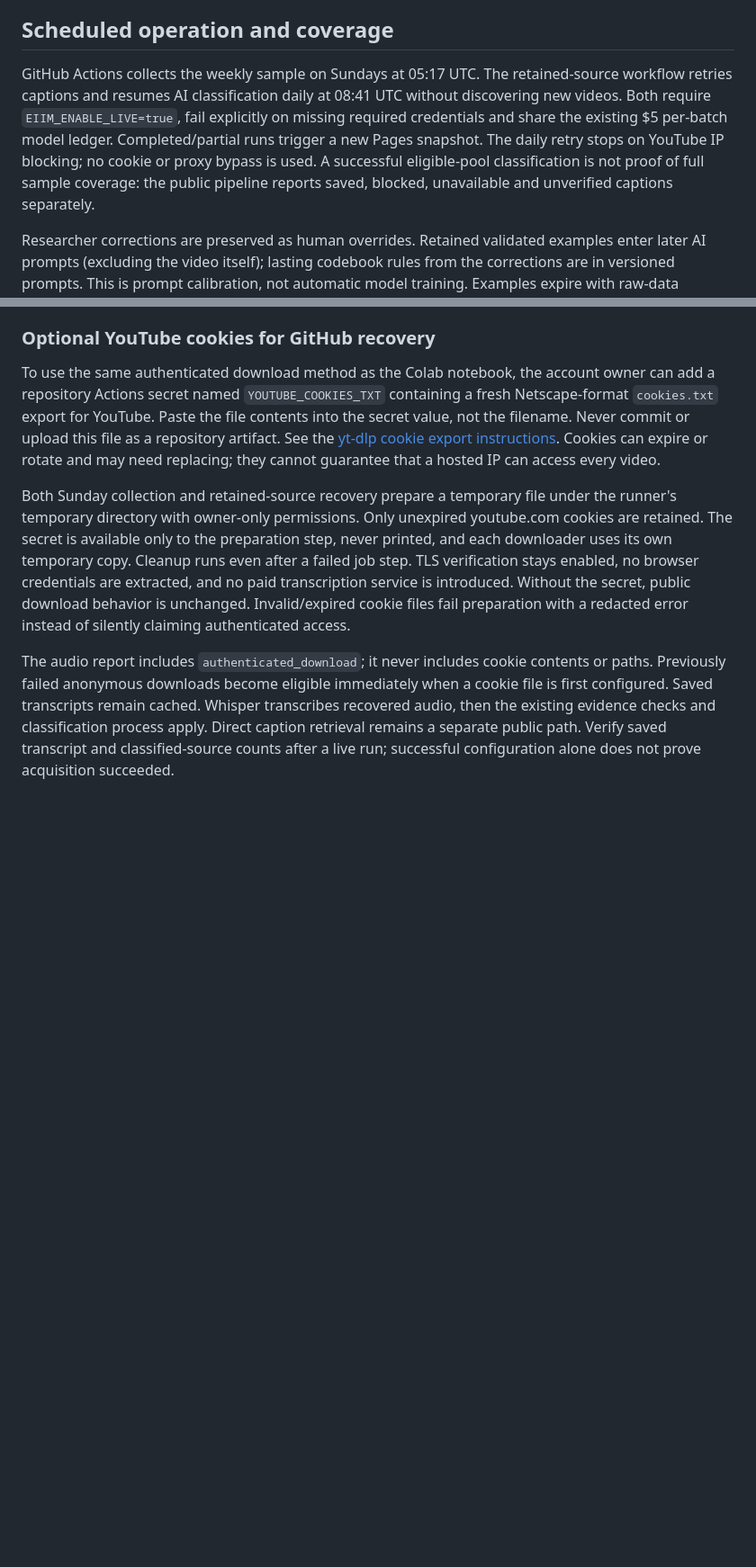
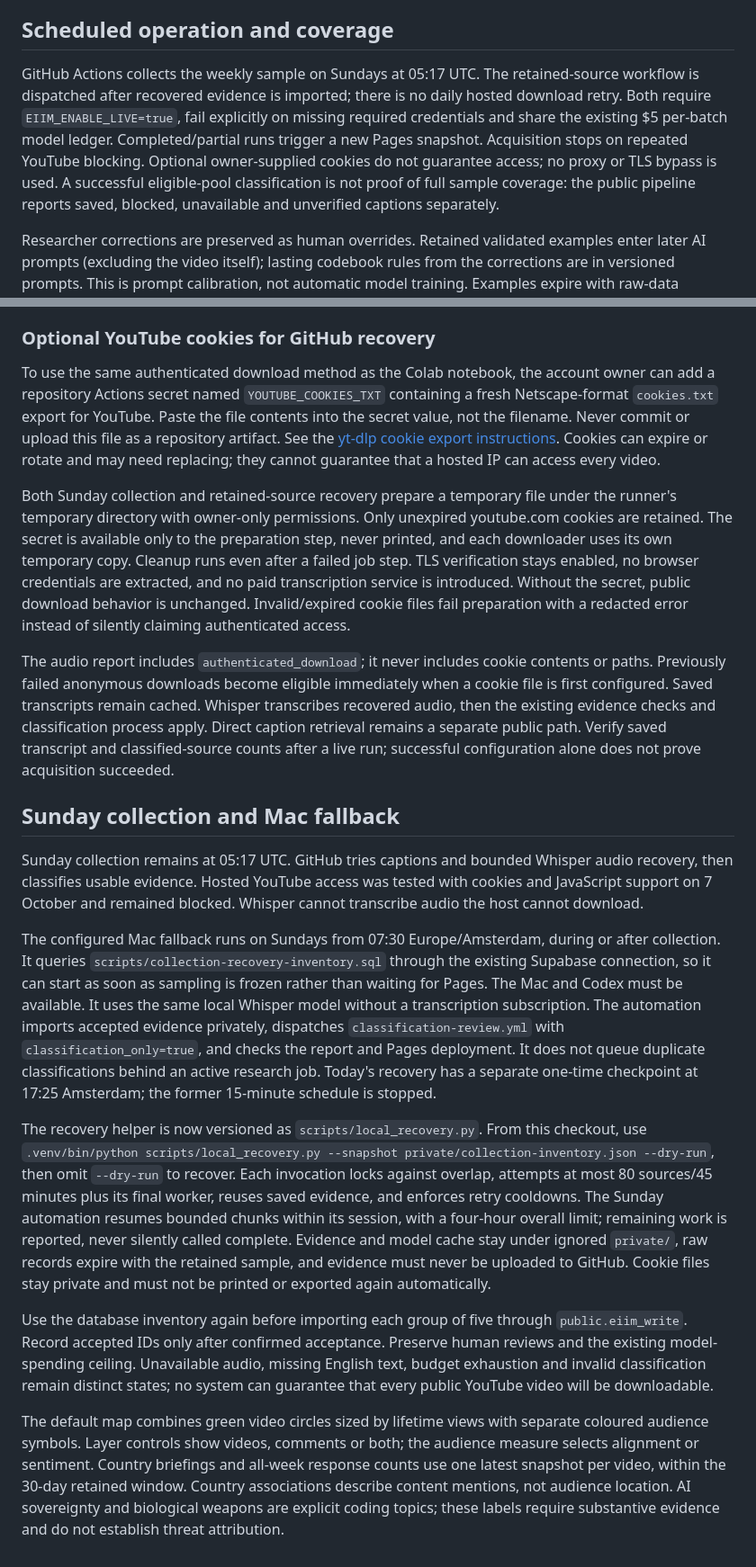
Before and after one commit to kedmahamelberg-ai/european-information-integrity-monitor, a Markdown page: README.md, 2 parts joined by grey strips. Shown at 90% size. Drawn GitHub-style; blank space fills up the shorter version.

Commit message:
Document Sunday recovery and honest coverage states

```diff
--- a/README.md
+++ b/README.md
@@ -71,7 +71,7 @@ Future AI calls receive at most four retained video examples and six retained co
 
 ## Scheduled operation and coverage
 
-GitHub Actions collects the weekly sample on Sundays at 05:17 UTC. The retained-source workflow retries captions and resumes AI classification daily at 08:41 UTC without discovering new videos. Both require `EIIM_ENABLE_LIVE=true`, fail explicitly on missing required credentials and share the existing $5 per-batch model ledger. Completed/partial runs trigger a new Pages snapshot. The daily retry stops on YouTube IP blocking; no cookie or proxy bypass is used. A successful eligible-pool classification is not proof of full sample coverage: the public pipeline reports saved, blocked, unavailable and unverified captions separately.
+GitHub Actions collects the weekly sample on Sundays at 05:17 UTC. The retained-source workflow is dispatched after recovered evidence is imported; there is no daily hosted download retry. Both require `EIIM_ENABLE_LIVE=true`, fail explicitly on missing required credentials and share the existing $5 per-batch model ledger. Completed/partial runs trigger a new Pages snapshot. Acquisition stops on repeated YouTube blocking. Optional owner-supplied cookies do not guarantee access; no proxy or TLS bypass is used. A successful eligible-pool classification is not proof of full sample coverage: the public pipeline reports saved, blocked, unavailable and unverified captions separately.
 
 Researcher corrections are preserved as human overrides. Retained validated examples enter later AI prompts (excluding the video itself); lasting codebook rules from the corrections are in versioned prompts. This is prompt calibration, not automatic model training. Examples expire with raw-data retention; written codebook rules persist. Full-week classification remains conditional on obtaining English source text.
 
@@ -116,3 +116,15 @@ To use the same authenticated download method as the Colab notebook, the account
 Both Sunday collection and retained-source recovery prepare a temporary file under the runner's temporary directory with owner-only permissions. Only unexpired youtube.com cookies are retained. The secret is available only to the preparation step, never printed, and each downloader uses its own temporary copy. Cleanup runs even after a failed job step. TLS verification stays enabled, no browser credentials are extracted, and no paid transcription service is introduced. Without the secret, public download behavior is unchanged. Invalid/expired cookie files fail preparation with a redacted error instead of silently claiming authenticated access.
 
 The audio report includes `authenticated_download`; it never includes cookie contents or paths. Previously failed anonymous downloads become eligible immediately when a cookie file is first configured. Saved transcripts remain cached. Whisper transcribes recovered audio, then the existing evidence checks and classification process apply. Direct caption retrieval remains a separate public path. Verify saved transcript and classified-source counts after a live run; successful configuration alone does not prove acquisition succeeded.
+
+## Sunday collection and Mac fallback
+
+Sunday collection remains at 05:17 UTC. GitHub tries captions and bounded Whisper audio recovery, then classifies usable evidence. Hosted YouTube access was tested with cookies and JavaScript support on 7 October and remained blocked. Whisper cannot transcribe audio the host cannot download.
+
+The configured Mac fallback runs on Sundays from 07:30 Europe/Amsterdam, during or after collection. It queries `scripts/collection-recovery-inventory.sql` through the existing Supabase connection, so it can start as soon as sampling is frozen rather than waiting for Pages. The Mac and Codex must be available. It uses the same local Whisper model without a transcription subscription. The automation imports accepted evidence privately, dispatches `classification-review.yml` with `classification_only=true`, and checks the report and Pages deployment. It does not queue duplicate classifications behind an active research job. Today's recovery has a separate one-time checkpoint at 17:25 Amsterdam; the former 15-minute schedule is stopped.
+
+The recovery helper is now versioned as `scripts/local_recovery.py`. From this checkout, use `.venv/bin/python scripts/local_recovery.py --snapshot private/collection-inventory.json --dry-run`, then omit `--dry-run` to recover. Each invocation locks against overlap, attempts at most 80 sources/45 minutes plus its final worker, reuses saved evidence, and enforces retry cooldowns. The Sunday automation resumes bounded chunks within its session, with a four-hour overall limit; remaining work is reported, never silently called complete. Evidence and model cache stay under ignored `private/`, raw records expire with the retained sample, and evidence must never be uploaded to GitHub. Cookie files stay private and must not be printed or exported again automatically.
+
+Use the database inventory again before importing each group of five through `public.eiim_write`. Record accepted IDs only after confirmed acceptance. Preserve human reviews and the existing model-spending ceiling. Unavailable audio, missing English text, budget exhaustion and invalid classification remain distinct states; no system can guarantee that every public YouTube video will be downloadable.
+
+The default map combines green video circles sized by lifetime views with separate coloured audience symbols. Layer controls show videos, comments or both; the audience measure selects alignment or sentiment. Country briefings and all-week response counts use one latest snapshot per video, within the 30-day retained window. Country associations describe content mentions, not audience location. AI sovereignty and biological weapons are explicit coding topics; these labels require substantive evidence and do not establish threat attribution.
```
Also changed, not shown: other parts of README.md (+2 -2 lines).
